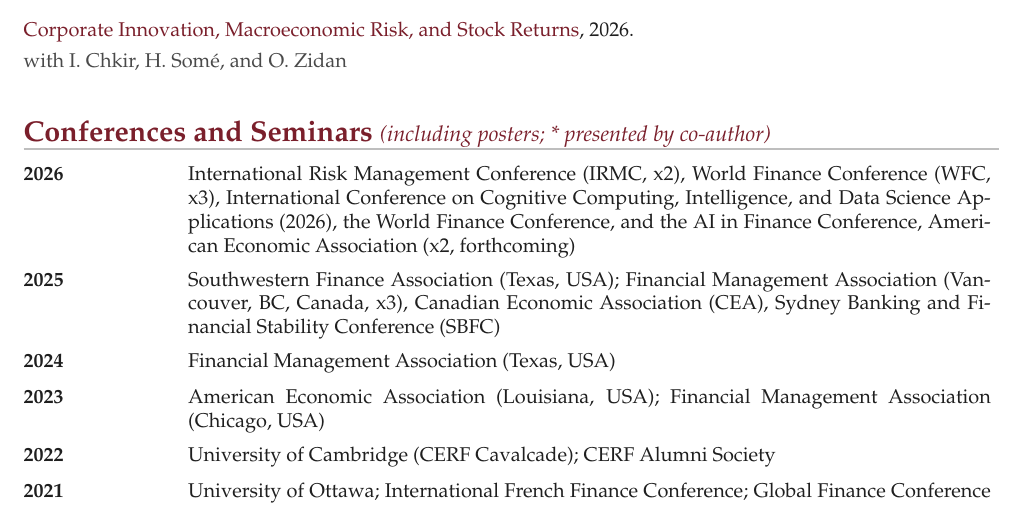
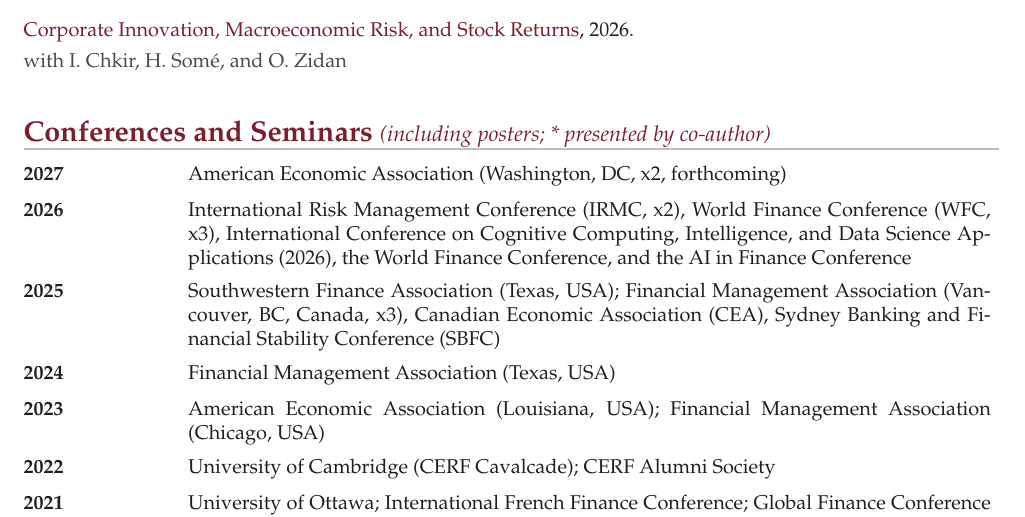
Before and after one commit to bill1177/files, a LaTeX CV (docs/cv_ekponon.tex): part of page 2 of 4, cut so that both start at the same text. Compiled offline with pdfLaTeX.

Commit message:
Update CV with 2027 AEA presentation

```diff
--- a/docs/cv_ekponon.tex
+++ b/docs/cv_ekponon.tex
@@ -191,7 +191,8 @@
 % ================= CONFERENCES =================
 \section*{Conferences and Seminars \normalfont\normalsize\itshape (including posters; * presented by co-author)}
 \small
-\cvline{2026}{International Risk Management Conference (IRMC, x2), World Finance Conference (WFC, x3), International Conference on Cognitive Computing, Intelligence, and Data Science Applications (2026), the World Finance Conference, and the AI in Finance Conference, American Economic Association (x2, forthcoming)}
+\cvline{2027}{American Economic Association (Washington, DC, x2, forthcoming)}
+\cvline{2026}{International Risk Management Conference (IRMC, x2), World Finance Conference (WFC, x3), International Conference on Cognitive Computing, Intelligence, and Data Science Applications (2026), the World Finance Conference, and the AI in Finance Conference}
 \cvline{2025}{Southwestern Finance Association (Texas, USA); Financial Management Association (Vancouver, BC, Canada, x3), Canadian Economic Association (CEA), Sydney Banking and Financial Stability Conference (SBFC)}
 \cvline{2024}{Financial Management Association (Texas, USA)}
 \cvline{2023}{American Economic Association (Louisiana, USA); Financial Management Association (Chicago, USA)}
```
Also changed, not shown: docs/cv_ekponon.pdf.
